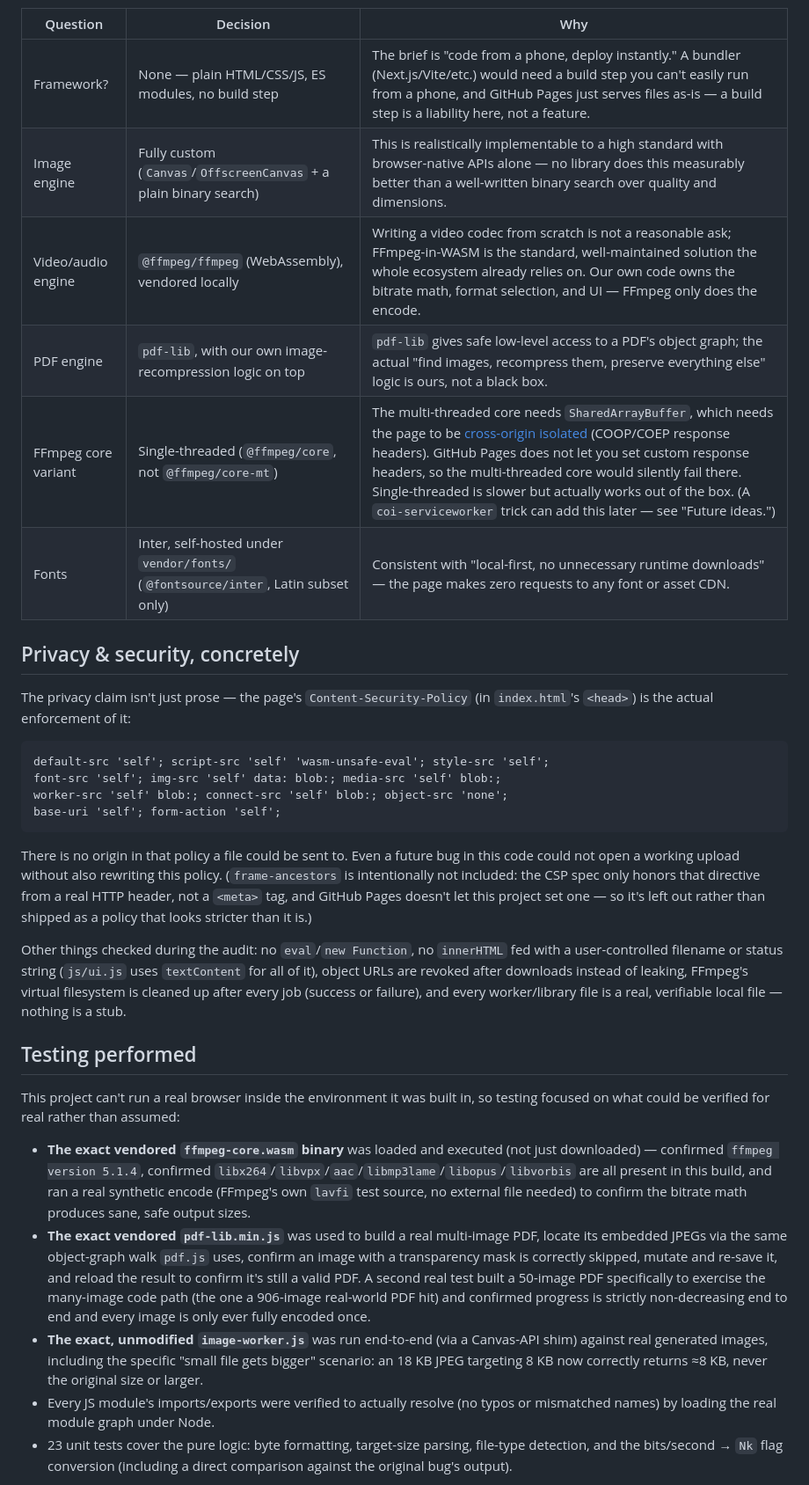
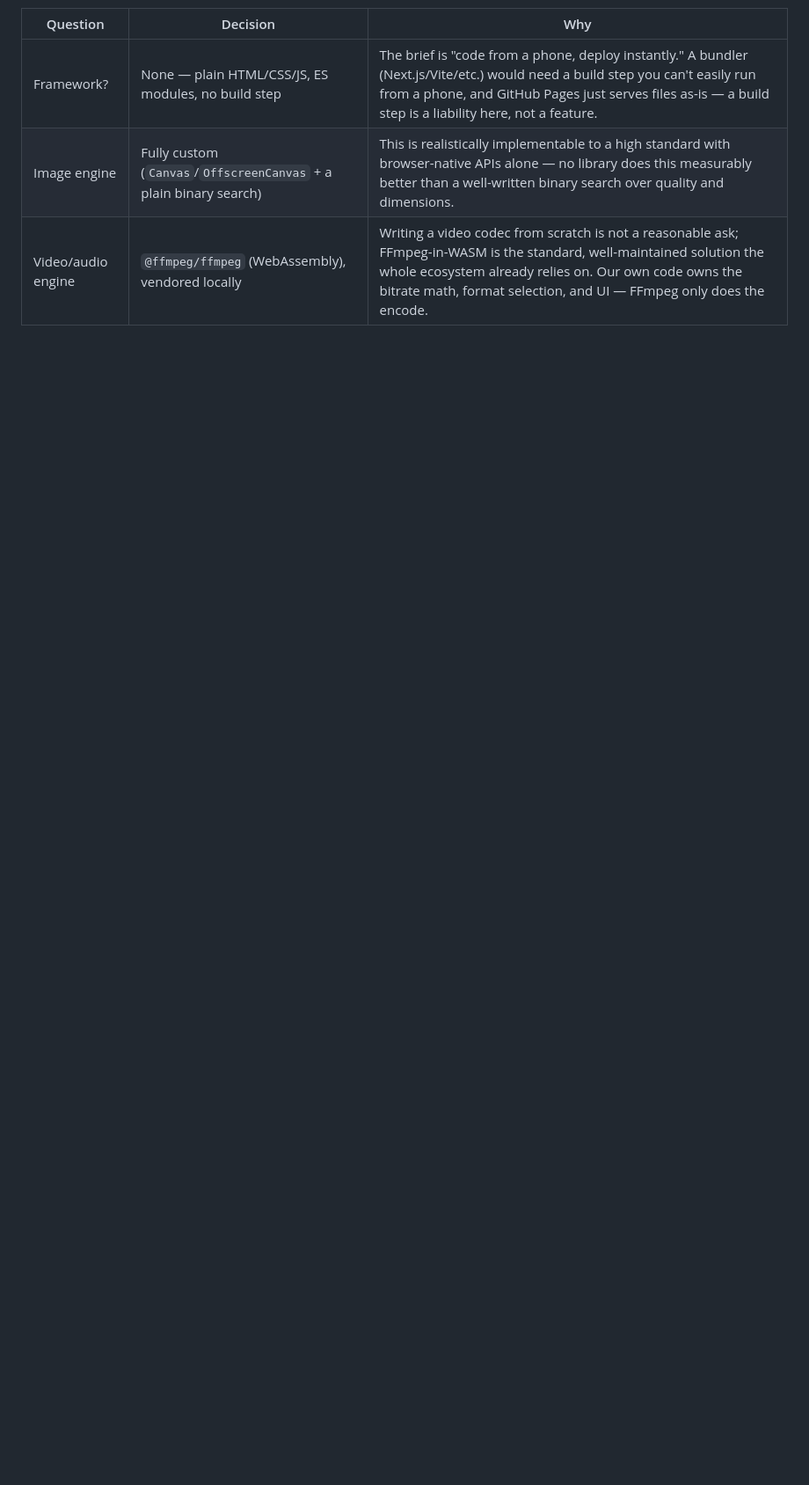
Before and after one commit to darshandpatel63-prog/DD-COMPRESSER-PRIVACY-FIRST-COMPRESSER, a Markdown page: README.md, the part around one of its changes. Shown at 88% size. Drawn GitHub-style; blank space fills up the shorter version.

````diff
--- a/README.md
+++ b/README.md
@@ -90,32 +131,3 @@ A real 212MB scanned anatomy textbook compressed successfully (no more restartin
 | Framework? | None — plain HTML/CSS/JS, ES modules, no build step | The brief is "code from a phone, deploy instantly." A bundler (Next.js/Vite/etc.) would need a build step you can't easily run from a phone, and GitHub Pages just serves files as-is — a build step is a liability here, not a feature. |
 | Image engine | Fully custom (`Canvas`/`OffscreenCanvas` + a plain binary search) | This is realistically implementable to a high standard with browser-native APIs alone — no library does this measurably better than a well-written binary search over quality and dimensions. |
 | Video/audio engine | `@ffmpeg/ffmpeg` (WebAssembly), vendored locally | Writing a video codec from scratch is not a reasonable ask; FFmpeg-in-WASM is the standard, well-maintained solution the whole ecosystem already relies on. Our own code owns the bitrate math, format selection, and UI — FFmpeg only does the encode. |
-| PDF engine | `pdf-lib`, with our own image-recompression logic on top | `pdf-lib` gives safe low-level access to a PDF's object graph; the actual "find images, recompress them, preserve everything else" logic is ours, not a black box. |
-| FFmpeg core variant | Single-threaded (`@ffmpeg/core`, not `@ffmpeg/core-mt`) | The multi-threaded core needs `SharedArrayBuffer`, which needs the page to be [cross-origin isolated](https://web.dev/articles/coop-coep) (COOP/COEP response headers). GitHub Pages does not let you set custom response headers, so the multi-threaded core would silently fail there. Single-threaded is slower but actually works out of the box. (A `coi-serviceworker` trick can add this later — see "Future ideas.") |
-| Fonts | Inter, self-hosted under `vendor/fonts/` (`@fontsource/inter`, Latin subset only) | Consistent with "local-first, no unnecessary runtime downloads" — the page makes zero requests to any font or asset CDN. |
-
-## Privacy & security, concretely
-
-The privacy claim isn't just prose — the page's `Content-Security-Policy` (in `index.html`'s `<head>`) is the actual enforcement of it:
-
-```
-default-src 'self'; script-src 'self' 'wasm-unsafe-eval'; style-src 'self';
-font-src 'self'; img-src 'self' data: blob:; media-src 'self' blob:;
-worker-src 'self' blob:; connect-src 'self' blob:; object-src 'none';
-base-uri 'self'; form-action 'self';
-```
-
-There is no origin in that policy a file could be sent to. Even a future bug in this code could not open a working upload without also rewriting this policy. (`frame-ancestors` is intentionally not included: the CSP spec only honors that directive from a real HTTP header, not a `<meta>` tag, and GitHub Pages doesn't let this project set one — so it's left out rather than shipped as a policy that looks stricter than it is.)
-
-Other things checked during the audit: no `eval`/`new Function`, no `innerHTML` fed with a user-controlled filename or status string (`js/ui.js` uses `textContent` for all of it), object URLs are revoked after downloads instead of leaking, FFmpeg's virtual filesystem is cleaned up after every job (success or failure), and every worker/library file is a real, verifiable local file — nothing is a stub.
-
-## Testing performed
-
-This project can't run a real browser inside the environment it was built in, so testing focused on what could be verified for real rather than assumed:
-
-- **The exact vendored `ffmpeg-core.wasm` binary** was loaded and executed (not just downloaded) — confirmed `ffmpeg version 5.1.4`, confirmed `libx264`/`libvpx`/`aac`/`libmp3lame`/`libopus`/`libvorbis` are all present in this build, and ran a real synthetic encode (FFmpeg's own `lavfi` test source, no external file needed) to confirm the bitrate math produces sane, safe output sizes.
-- **The exact vendored `pdf-lib.min.js`** was used to build a real multi-image PDF, locate its embedded JPEGs via the same object-graph walk `pdf.js` uses, confirm an image with a transparency mask is correctly skipped, mutate and re-save it, and reload the result to confirm it's still a valid PDF. A second real test built a 50-image PDF specifically to exercise the many-image code path (the one a 906-image real-world PDF hit) and confirmed progress is strictly non-decreasing end to end and every image is only ever fully encoded once.
-- **The exact, unmodified `image-worker.js`** was run end-to-end (via a Canvas-API shim) against real generated images, including the specific "small file gets bigger" scenario: an 18 KB JPEG targeting 8 KB now correctly returns ≈8 KB, never the original size or larger.
-- Every JS module's imports/exports were verified to actually resolve (no typos or mismatched names) by loading the real module graph under Node.
-- 23 unit tests cover the pure logic: byte formatting, target-size parsing, file-type detection, and the bits/second → `Nk` flag conversion (including a direct comparison against the original bug's output).
-
````
Also changed, not shown: other parts of README.md (+43 -76 lines).
